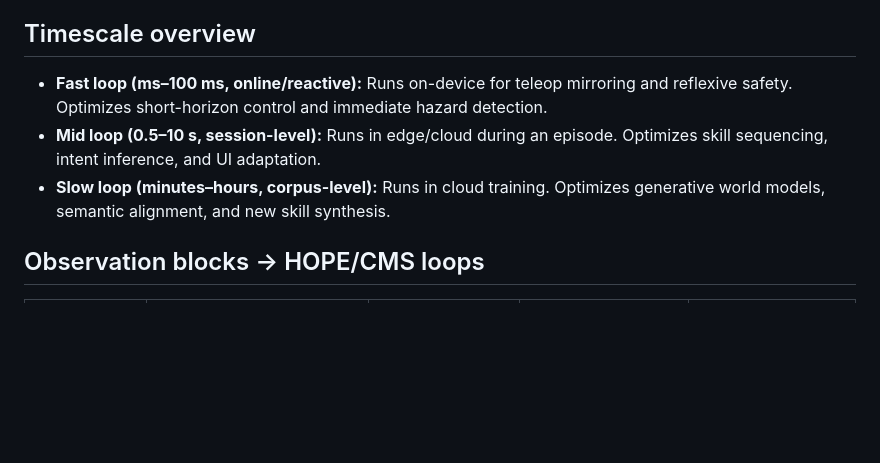
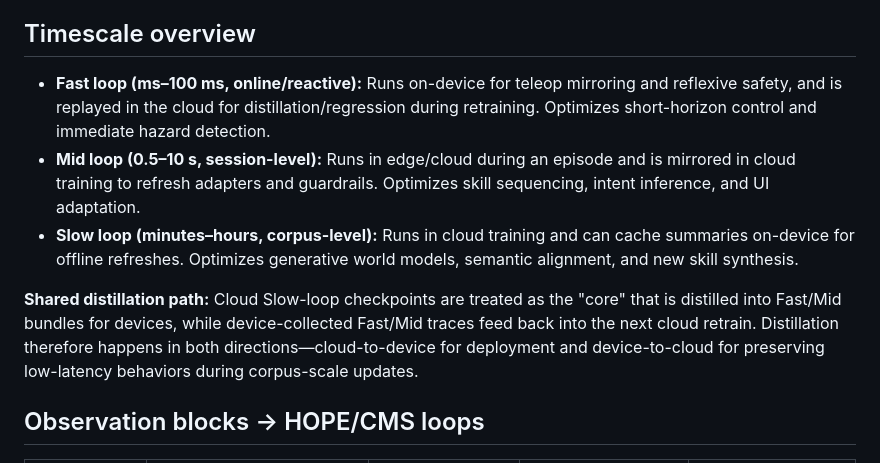
Before and after one commit to continuonai/continuon-clients, a Markdown page: docs/hope-cms-vla.md, the part around the change. Drawn GitHub-style; blank space fills up the shorter version.

```diff
--- a/docs/hope-cms-vla.md
+++ b/docs/hope-cms-vla.md
@@ -3,9 +3,11 @@
 This note explains how XR-produced RLDS observations flow into the HOPE/CMS Fast–Mid–Slow learning loops and how each VLA head consumes the signals. It ties concrete RLDS fields to timescales and optimizers so contributors can wire data pipelines correctly.
 
 ## Timescale overview
-- **Fast loop (ms–100 ms, online/reactive):** Runs on-device for teleop mirroring and reflexive safety. Optimizes short-horizon control and immediate hazard detection.
-- **Mid loop (0.5–10 s, session-level):** Runs in edge/cloud during an episode. Optimizes skill sequencing, intent inference, and UI adaptation.
-- **Slow loop (minutes–hours, corpus-level):** Runs in cloud training. Optimizes generative world models, semantic alignment, and new skill synthesis.
+- **Fast loop (ms–100 ms, online/reactive):** Runs on-device for teleop mirroring and reflexive safety, and is replayed in the cloud for distillation/regression during retraining. Optimizes short-horizon control and immediate hazard detection.
+- **Mid loop (0.5–10 s, session-level):** Runs in edge/cloud during an episode and is mirrored in cloud training to refresh adapters and guardrails. Optimizes skill sequencing, intent inference, and UI adaptation.
+- **Slow loop (minutes–hours, corpus-level):** Runs in cloud training and can cache summaries on-device for offline refreshes. Optimizes generative world models, semantic alignment, and new skill synthesis.
+
+**Shared distillation path:** Cloud Slow-loop checkpoints are treated as the "core" that is distilled into Fast/Mid bundles for devices, while device-collected Fast/Mid traces feed back into the next cloud retrain. Distillation therefore happens in both directions—cloud-to-device for deployment and device-to-cloud for preserving low-latency behaviors during corpus-scale updates.
 
 ## Observation blocks → HOPE/CMS loops
 | RLDS observation block | Field examples | Fast loop use | Mid loop use | Slow loop use |
```
Also changed, not shown: README.md (+2 -0 lines).
